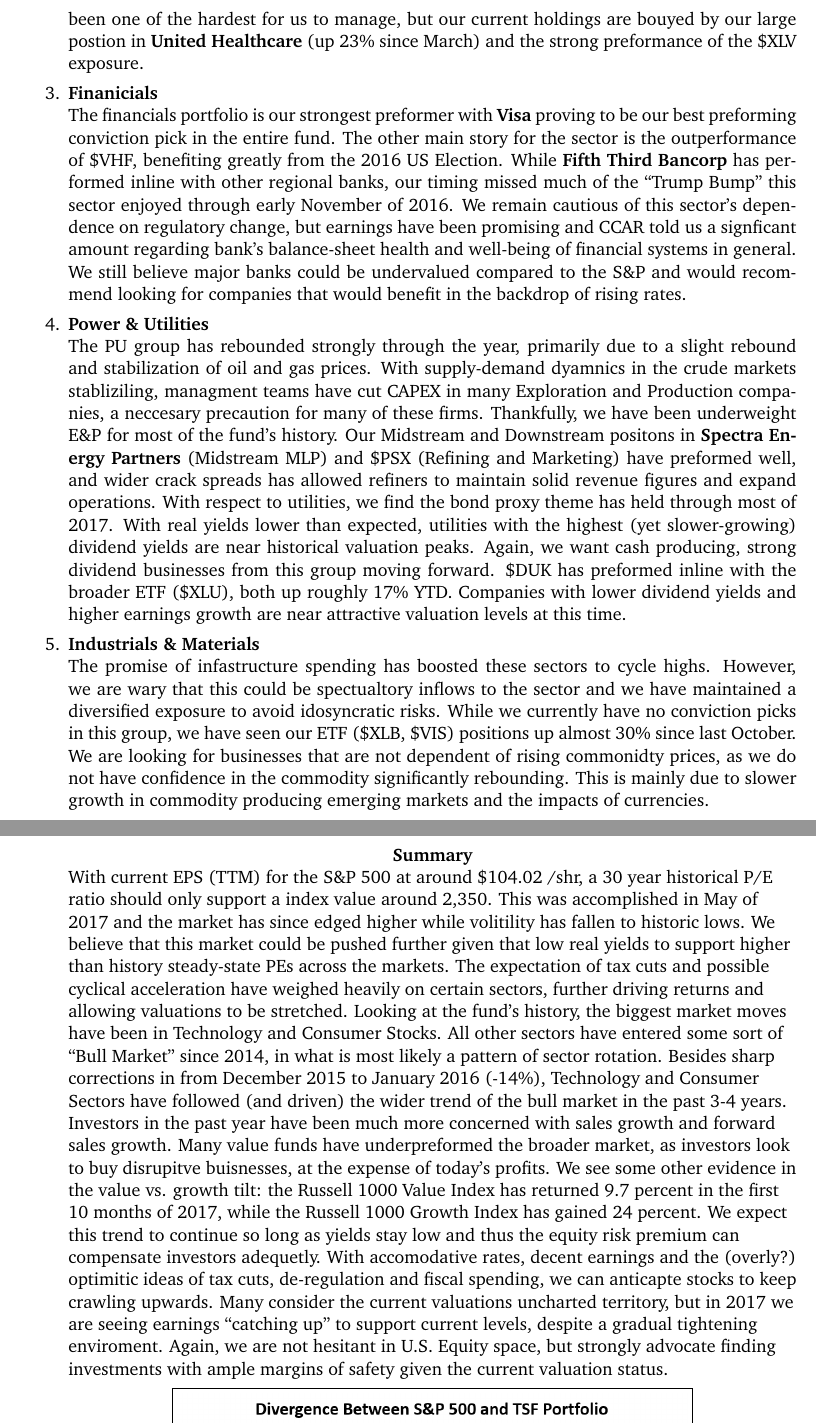
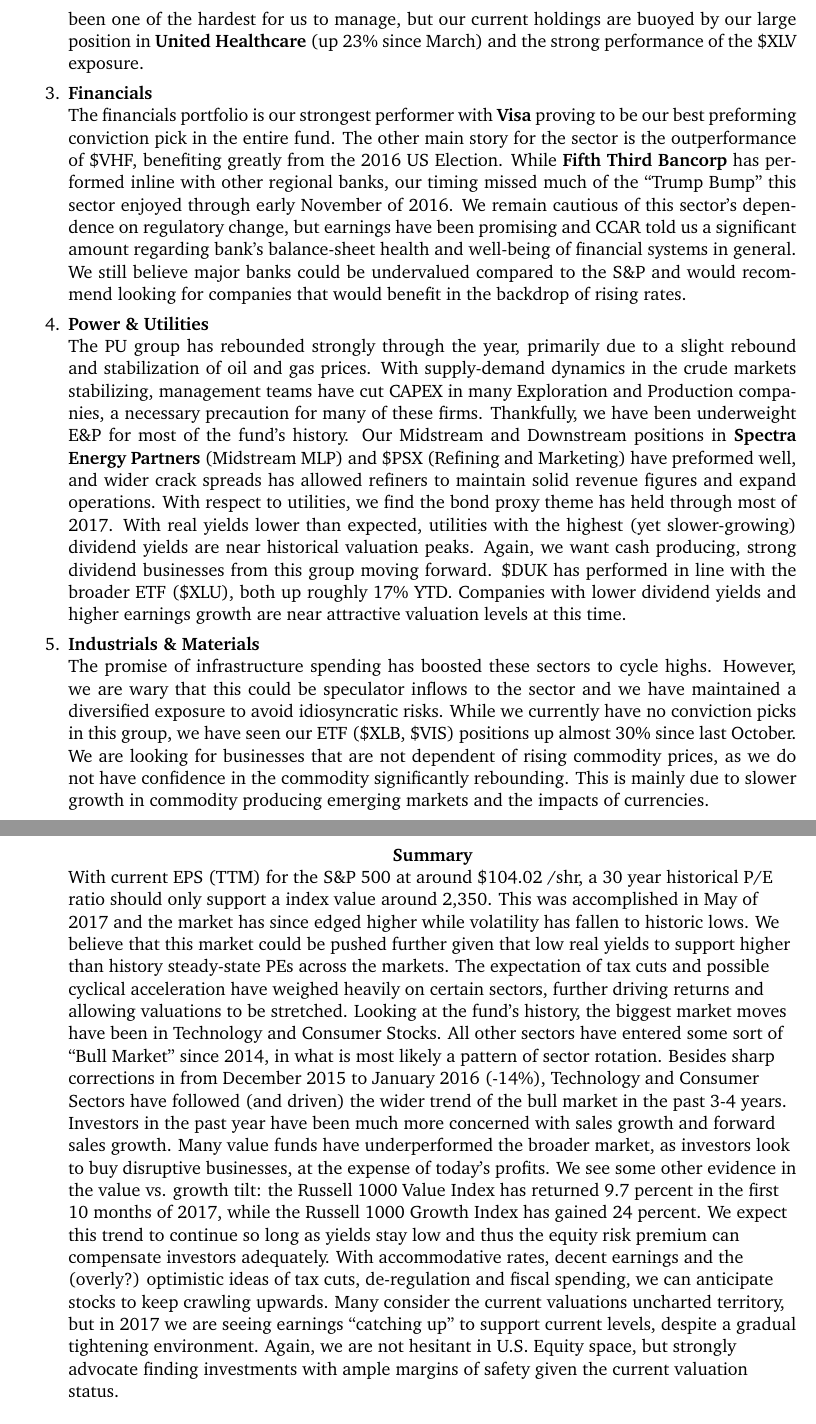
Before and after one commit to dghiles/tsf, a LaTeX document (press_release/TSF Summer Update 102617.tex): two parts of pages 2 and 3 of 3, joined at a grey line, cut so that both start at the same text. Compiled offline with pdfLaTeX.

Commit message:
new Summer Summery

```diff
--- a/press_release/TSF Summer Update 102617.tex
+++ b/press_release/TSF Summer Update 102617.tex
@@ -68,14 +68,14 @@
 
 \item \textbf{Healthcare} \par
-Sales and expansion has been the name of the game for 2017, with profitablity taking a backseat for now. The sales growth has pushed individual names higher but the overall Health Care index has stagnated. The HC index is trading around 25.5x and has struggled to break the mid 2015 valuation (31x TTM Earnings). Our two pharmacutical related postions \textbf{Gilead} and \textbf{McKesson} have not recovered to their previous highs due to pressure on drug prices. Gilead has recovered through the summer due to new developements in their storied cancer related treatments, but remains a 20\% loss in the portfolio. Fundamentally, McKesson remains a strong player in the drug distibution space and we believe our thesis still holds. Like a handful of TSF picks in the past, we were incredibly skilled at buying companies at their 2 year highs and thus the \$MCK postion is down 21\%. Our healthcare portfolio has been one of the hardest for us to manage, but our current holdings are bouyed by our large postion in \textbf{United Healthcare} (up 23\% since March) and the strong preformance of the \$XLV exposure.
+Sales and expansion has been the name of the game for 2017, with profitability taking a backseat for now. The sales growth has pushed individual names higher but the overall Health Care index has stagnated. The HC index is trading around 25.5x and has struggled to break the mid 2015 valuation (31x TTM Earnings). Our two pharmaceutical related positions \textbf{Gilead} and \textbf{McKesson} have not recovered to their previous highs due to pressure on drug prices. Gilead has recovered through the summer due to new developments in their storied cancer related treatments, but remains a 20\% loss in the portfolio. Fundamentally, McKesson remains a strong player in the drug distribution space and we believe our thesis still holds. Like a handful of TSF picks in the past, we were incredibly skilled at buying companies at their 2 year highs and thus the \$MCK position is down 21\%. Our healthcare portfolio has been one of the hardest for us to manage, but our current holdings are buoyed by our large position in \textbf{United Healthcare} (up 23\% since March) and the strong performance of the \$XLV exposure.
 
-\item \textbf{Finanicials} \par
-The financials portfolio is our strongest preformer with \textbf{Visa} proving to be our best preforming conviction pick in the entire fund. The other main story for the sector is the outperformance of \$VHF, benefiting greatly from the 2016  US Election. While \textbf{Fifth Third Bancorp} has performed inline with other regional banks, our timing missed much of the ``Trump Bump'' this sector enjoyed through early November of 2016. We remain cautious of this sector's dependence on regulatory change, but earnings have been promising and CCAR told us a signficant amount regarding bank's balance-sheet health and well-being of financial systems in general. We still believe major banks could be undervalued compared to the S\&P and would recommend looking for companies that would benefit in the backdrop of rising rates.
+\item \textbf{Financials} \par
+The financials portfolio is our strongest performer with \textbf{Visa} proving to be our best preforming conviction pick in the entire fund. The other main story for the sector is the outperformance of \$VHF, benefiting greatly from the 2016 US Election. While \textbf{Fifth Third Bancorp} has performed inline with other regional banks, our timing missed much of the ``Trump Bump'' this sector enjoyed through early November of 2016. We remain cautious of this sector's dependence on regulatory change, but earnings have been promising and CCAR told us a significant amount regarding bank's balance-sheet health and well-being of financial systems in general. We still believe major banks could be undervalued compared to the S\&P and would recommend looking for companies that would benefit in the backdrop of rising rates.
 
 \item \textbf{Power \& Utilities} \par
-The PU group has rebounded strongly through the year, primarily due to a slight rebound and stabilization of oil and gas prices. With supply-demand dyamnics in the crude markets stabliziling, managment teams have cut CAPEX in many Exploration and Production companies, a neccesary precaution for many of these firms. Thankfully, we have been underweight E\&P for most of the fund's history. Our Midstream and Downstream positons in \textbf{Spectra Energy Partners} (Midstream MLP) and \$PSX (Refining and Marketing) have preformed well, and wider crack spreads has allowed refiners to maintain solid revenue figures and expand operations. With respect to utilities, we find the bond proxy theme has held through most of 2017. With real yields lower than expected, utilities with the highest (yet slower-growing) dividend yields are near historical valuation peaks. Again, we want cash producing, strong dividend businesses from this group moving forward. \$DUK has preformed inline with the broader ETF (\$XLU), both up roughly 17\% YTD. Companies with lower dividend yields and higher earnings growth are near attractive valuation levels at this time.
+The PU group has rebounded strongly through the year, primarily due to a slight rebound and stabilization of oil and gas prices. With supply-demand dynamics in the crude markets stabilizing, management teams have cut CAPEX in many Exploration and Production companies, a necessary precaution for many of these firms. Thankfully, we have been underweight E\&P for most of the fund's history. Our Midstream and Downstream positions in \textbf{Spectra Energy Partners} (Midstream MLP) and \$PSX (Refining and Marketing) have preformed well, and wider crack spreads has allowed refiners to maintain solid revenue figures and expand operations. With respect to utilities, we find the bond proxy theme has held through most of 2017. With real yields lower than expected, utilities with the highest (yet slower-growing) dividend yields are near historical valuation peaks. Again, we want cash producing, strong dividend businesses from this group moving forward. \$DUK has performed in line with the broader ETF (\$XLU), both up roughly 17\% YTD. Companies with lower dividend yields and higher earnings growth are near attractive valuation levels at this time.
 
 \item \textbf{Industrials \& Materials} \par
-The promise of infastructure spending has boosted these sectors to cycle highs. However, we are wary that this could be spectualtory inflows to the sector and we have maintained a diversified exposure to avoid idosyncratic risks. While we currently have no conviction picks in this group, we have seen our ETF (\$XLB, \$VIS) positions up almost 30\% since last October. We are looking for businesses that are not dependent of rising commonidty prices, as we do not have confidence in the commodity significantly rebounding. This is mainly due to slower growth in commodity producing emerging markets and the impacts of currencies.
+The promise of infrastructure spending has boosted these sectors to cycle highs. However, we are wary that this could be speculator inflows to the sector and we have maintained a diversified exposure to avoid idiosyncratic risks. While we currently have no conviction picks in this group, we have seen our ETF (\$XLB, \$VIS) positions up almost 30\% since last October. We are looking for businesses that are not dependent of rising commodity prices, as we do not have confidence in the commodity significantly rebounding. This is mainly due to slower growth in commodity producing emerging markets and the impacts of currencies.
 
 \item \textbf{Tech, Media \& Telecom Group} \par
@@ -85,16 +85,16 @@
 
 \center \textbf{Summary} \par
 \raggedright
-With current EPS (TTM) for the S\&P 500 at around \$104.02 /shr, a 30 year historical P/E ratio should only support a index value around 2,350. This was accomplished in May of 2017 and the market has since edged higher while volitility has fallen to historic lows. We believe that this market could be pushed further given that low real yields to support higher than history steady-state PEs across the markets. The expectation of tax cuts and possible cyclical acceleration have weighed heavily on certain sectors, further driving returns and allowing valuations to be stretched. Looking at the fund's history, the biggest market moves have been in Technology and Consumer Stocks. All other sectors have entered some sort of ``Bull Market'' since 2014, in what is most likely a pattern of sector rotation. Besides sharp corrections in from December 2015 to January 2016 (-14\%), Technology and Consumer Sectors have followed (and driven) the wider trend of the bull market in the past 3-4 years. %Taking a page from Dalio's Economic model, we largely attribute this to unprecdented household credit growth, while maintining lower than average debt serivices levels. Takeaway? Without a widescale systematic event, we could continue to see this economic expansion continue past 2018 into 2020.
+With current EPS (TTM) for the S\&P 500 at around \$104.02 /shr, a 30 year historical P/E ratio should only support a index value around 2,350. This was accomplished in May of 2017 and the market has since edged higher while volatility has fallen to historic lows. We believe that this market could be pushed further given that low real yields to support higher than history steady-state PEs across the markets. The expectation of tax cuts and possible cyclical acceleration have weighed heavily on certain sectors, further driving returns and allowing valuations to be stretched. Looking at the fund's history, the biggest market moves have been in Technology and Consumer Stocks. All other sectors have entered some sort of ``Bull Market'' since 2014, in what is most likely a pattern of sector rotation. Besides sharp corrections in from December 2015 to January 2016 (-14\%), Technology and Consumer Sectors have followed (and driven) the wider trend of the bull market in the past 3-4 years. %Taking a page from Dalio's Economic model, we largely attribute this to unprecedented household credit growth, while maintaining lower than average debt services levels. Takeaway? Without a widescale systematic event, we could continue to see this economic expansion continue past 2018 into 2020.
 
-Investors in the past year have been much more concerned with sales growth and forward sales growth. Many value funds have underpreformed the broader market, as investors look to buy disrupitve buisnesses, at the expense of today's profits. We see some other evidence in the value vs. growth tilt: the Russell 1000 Value Index has returned 9.7 percent in the first 10 months of 2017, while the Russell 1000 Growth Index has gained 24 percent. We expect this trend to continue so long as yields stay low and thus the equity risk premium can compensate investors adequetly. With accomodative rates, decent earnings and the (overly?) optimitic ideas of tax cuts, de-regulation and fiscal spending, we can anticapte stocks to keep crawling upwards. Many consider the current valuations uncharted territory, but in 2017 we are seeing earnings ``catching up'' to support current levels, despite a gradual tightening enviroment. Again, we are not hesitant in U.S. Equity space, but strongly advocate finding investments with ample margins of safety given the current valuation status.\\
+Investors in the past year have been much more concerned with sales growth and forward sales growth. Many value funds have underperformed the broader market, as investors look to buy disruptive businesses, at the expense of today's profits. We see some other evidence in the value vs. growth tilt: the Russell 1000 Value Index has returned 9.7 percent in the first 10 months of 2017, while the Russell 1000 Growth Index has gained 24 percent. We expect this trend to continue so long as yields stay low and thus the equity risk premium can compensate investors adequately. With accommodative rates, decent earnings and the (overly?) optimistic ideas of tax cuts, de-regulation and fiscal spending, we can anticipate stocks to keep crawling upwards. Many consider the current valuations uncharted territory, but in 2017 we are seeing earnings ``catching up'' to support current levels, despite a gradual tightening environment. Again, we are not hesitant in U.S. Equity space, but strongly advocate finding investments with ample margins of safety given the current valuation status.\\
 \par
 \begin{center}
 \fbox{\includegraphics[width=.70\linewidth]{tsf_divergence.png}}
 \end{center}
 
 \end{enumerate}
-Please reach out if you have any questions or comments regarding the portfolio.Thank you, \par
+Please reach out if you have any questions or comments regarding the portfolio. Thank you, \par
 The Equity Strategy Team
 
 
```
Also changed, not shown: press_release/TSF Summer Update 102617.pdf, press_release/TSF Summer Update 102617.tex (18 more changed lines), 5 other files.
